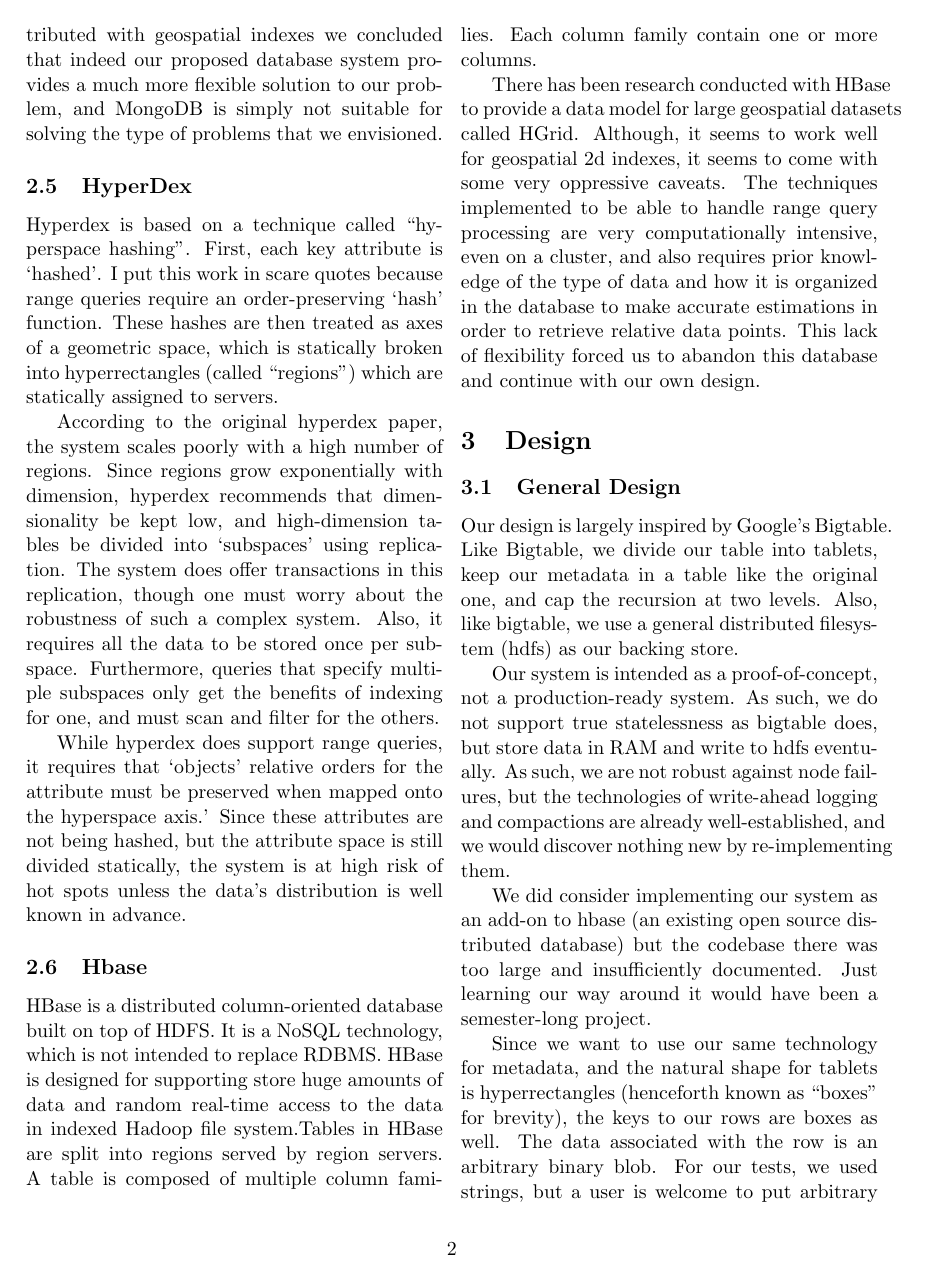
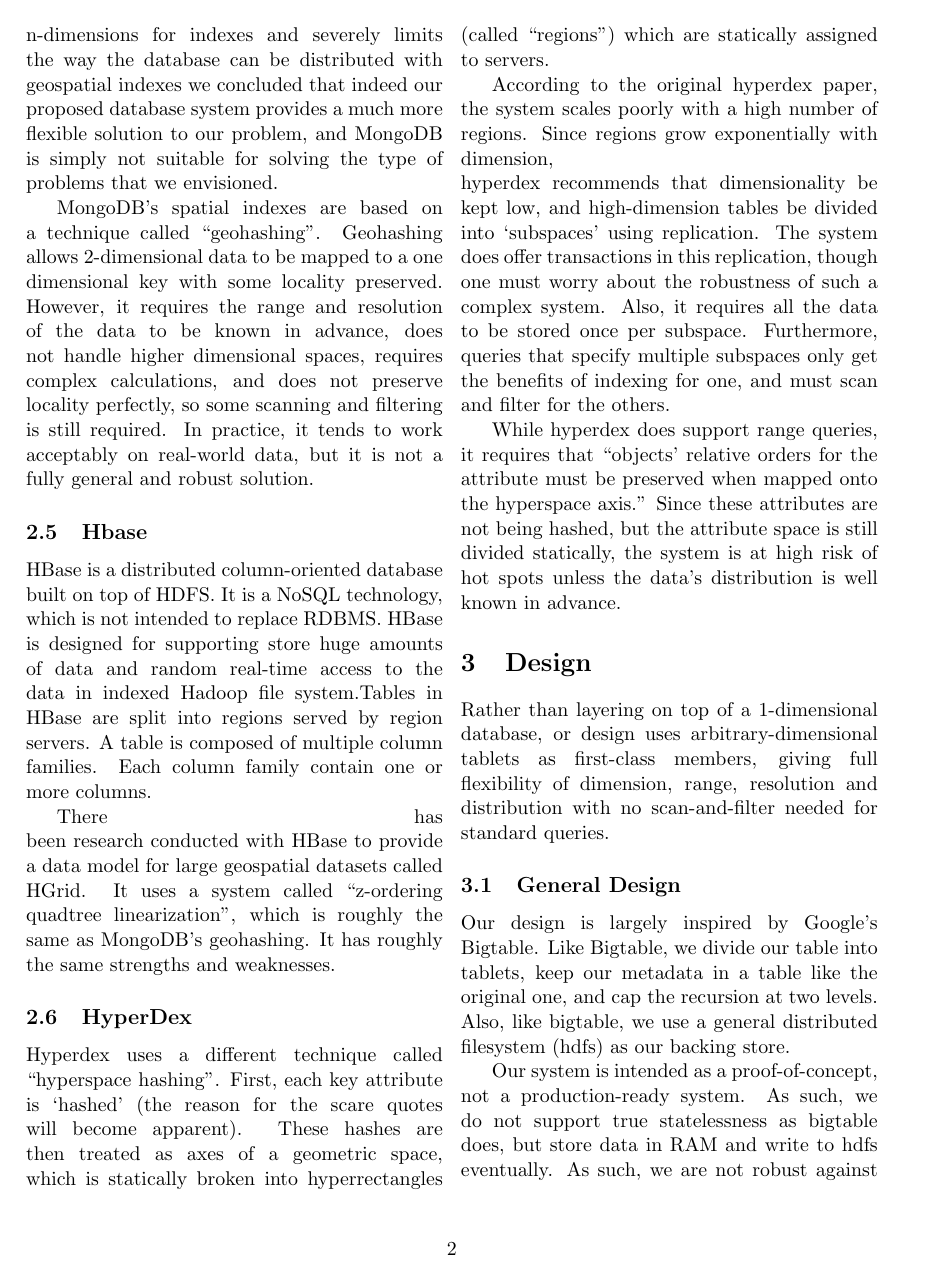
Before and after one commit to dspeyer/spatialtable, a LaTeX document (midterm.tex): page 2 of 5. Compiled offline with pdfLaTeX.

Commit message:
final changes

```diff
--- a/midterm.tex
+++ b/midterm.tex
@@ -31,21 +34,25 @@ MongoDB is currently the most popular of the so called document based NoSQL data
 
 Additionally, MongoDB is distributed and has sharding built-in, and of particular interest to us, offers geospatial indexes and queries. However, MongoDB limits the geospatial indexes to either flat surfaces (Euclidean plane, 2d) or spherical Earth-like surfaces (2dsphere indexes) using longitude and latitude, and further prohibits geospatial indexes to be used as shard key indexes. Meaning it is impossible to use this geospatial index divide tables into `tablets' to be stored on different servers, so it limits the way the database can be distributed. Since MongoDB does not allow to scale to n-dimensions for indexes and severely limits the way the database can be distributed with geospatial indexes we concluded that indeed our proposed database system provides a much more flexible solution to our problem, and MongoDB is simply not suitable for solving the type of problems that we envisioned.
 
-\subsection{HyperDex}
-
-Hyperdex is based on a technique called ``hyperspace hashing''. First, each key attribute is `hashed'. I put this work in scare quotes because range queries require an order-preserving `hash' function. These hashes are then treated as axes of a geometric space, which is statically broken into hyperrectangles (called ``regions'') which are statically assigned to servers.
-
-According to the original hyperdex paper, the system scales poorly with a high number of regions. Since regions grow exponentially with dimension, hyperdex recommends that dimensionality be kept low, and high-dimension tables be divided into `subspaces' using replication. The system does offer transactions in this replication, though one must worry about the robustness of such a complex system. Also, it requires all the data to be stored once per subspace. Furthermore, queries that specify multiple subspaces only get the benefits of indexing for one, and must scan and filter for the others.
-
-While hyperdex does support range queries, it requires that `objects' relative orders for the attribute must be preserved when mapped onto the hyperspace axis.' Since these attributes are not being hashed, but the attribute space is still divided statically, the system is at high risk of hot spots unless the data's distribution is well known in advance.
+MongoDB's spatial indexes are based on a technique called ``geohashing''.  Geohashing allows 2-dimensional data to be mapped to a one dimensional key with some locality preserved.  However, it requires the range and resolution of the data to be known in advance, does not handle higher dimensional spaces, requires complex calculations, and does not preserve locality perfectly, so some scanning and filtering is still required.  In practice, it tends to work acceptably on real-world data, but it is not a fully general and robust solution.
 
 \subsection{Hbase}
 
 HBase is a distributed column-oriented database built on top of HDFS. It is a NoSQL technology, which is not intended to replace RDBMS. HBase is designed for supporting store huge amounts of data and random real-time access to the data in indexed Hadoop file system.Tables in HBase are split into regions served by region servers. A table is composed of multiple column families. Each column family contain one or more columns.
 
-There has been research conducted with HBase to provide a data model for large geospatial datasets called HGrid. Although, it seems to work well for geospatial 2d indexes, it seems to come with some very oppressive caveats. The techniques implemented to be able to handle range query processing are very computationally intensive, even on a cluster, and also requires prior knowledge of the type of data and how it is organized in the database to make accurate estimations in order to retrieve relative data points. This lack of flexibility forced us to abandon this database and continue with our own design.
+There has been research conducted with HBase to provide a data model for large geospatial datasets called HGrid. It uses a system called ``z-ordering quadtree linearization'', which is roughly the same as MongoDB's geohashing.  It has roughly the same strengths and weaknesses.
+
+\subsection{HyperDex}
+
+Hyperdex uses a different technique called ``hyperspace hashing''. First, each key attribute is `hashed' (the reason for the scare quotes will become apparent). These hashes are then treated as axes of a geometric space, which is statically broken into hyperrectangles (called ``regions'') which are statically assigned to servers.
+
+According to the original hyperdex paper, the system scales poorly with a high number of regions. Since regions grow exponentially with dimension, hyperdex recommends that dimensionality be kept low, and high-dimension tables be divided into `subspaces' using replication. The system does offer transactions in this replication, though one must worry about the robustness of such a complex system. Also, it requires all the data to be stored once per subspace. Furthermore, queries that specify multiple subspaces only get the benefits of indexing for one, and must scan and filter for the others.
+
+While hyperdex does support range queries, it requires that ``objects' relative orders for the attribute must be preserved when mapped onto the hyperspace axis.'' Since these attributes are not being hashed, but the attribute space is still divided statically, the system is at high risk of hot spots unless the data's distribution is well known in advance.
 
 \section{Design}
+
+Rather than layering on top of a 1-dimensional database, or design uses arbitrary-dimensional tablets as first-class members, giving full flexibility of dimension, range, resolution and distribution with no scan-and-filter needed for standard queries.\
 
 \subsection{General Design}
 
```
Also changed, not shown: midterm.tex (5 more changed lines).
